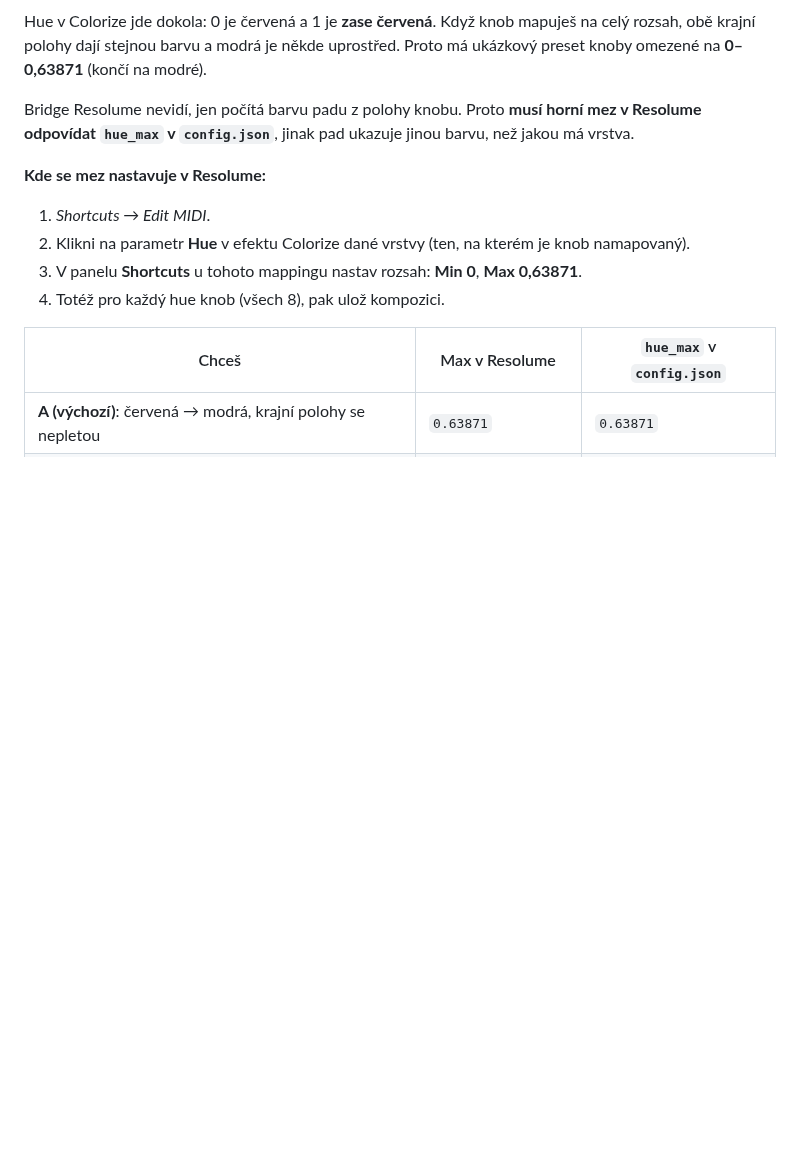
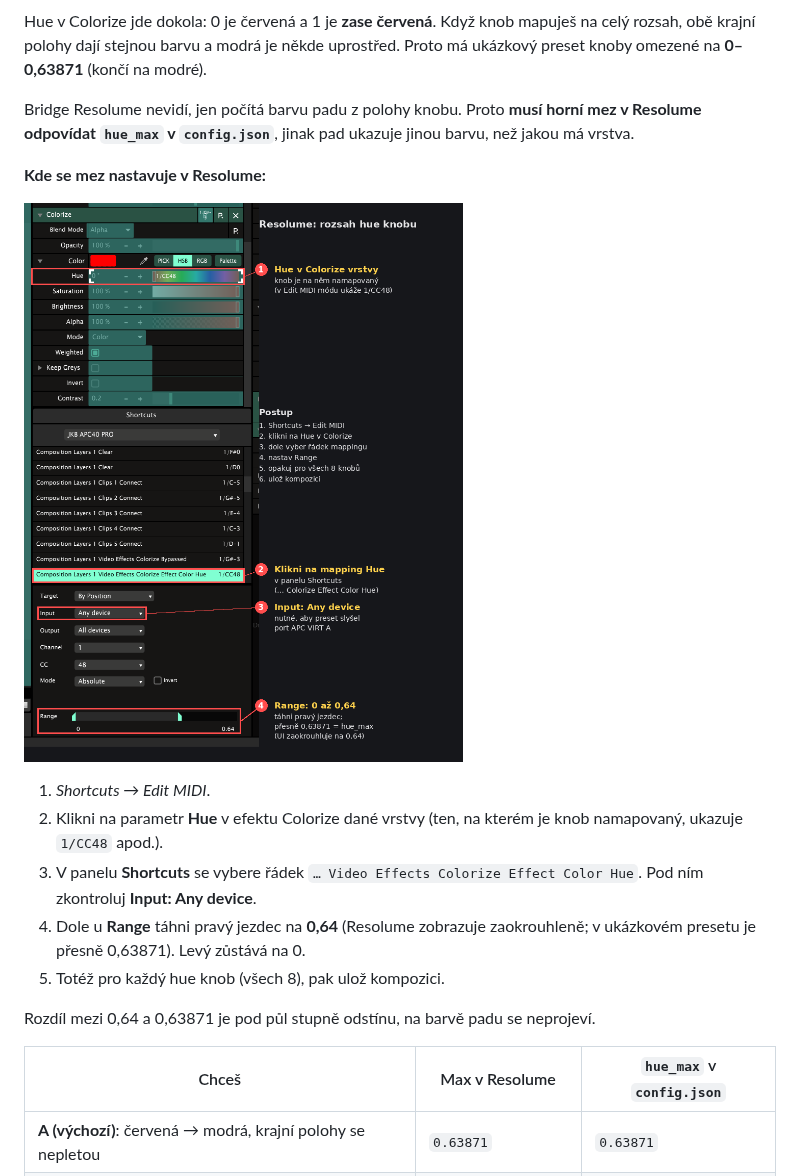
Before and after one commit to Technical223/apc40-resolume-bridge, a Markdown page: README.md, the part around the change. Drawn GitHub-style; pictures changed too: docs/img/resolume-hue-range.png (added); blank space fills up the shorter version.

Commit message:
README: skutečný screenshot nastavení Range hue v Resolume
Co-Authored-By: Claude Opus 5.5 <noreply@anthropic.com>
Claude-Session: https://claude.ai/code/session_01VCY8Tees3f9EyQnw9bd5k4

```diff
--- a/README.md
+++ b/README.md
@@ -107,10 +107,16 @@ Hue v Colorize jde dokola: 0 je červená a 1 je **zase červená**. Když knob
 Bridge Resolume nevidí, jen počítá barvu padu z polohy knobu. Proto **musí horní mez v Resolume odpovídat `hue_max` v `config.json`**, jinak pad ukazuje jinou barvu, než jakou má vrstva.
 
 **Kde se mez nastavuje v Resolume:**
+
+![Range hue knobu v Resolume](docs/img/resolume-hue-range.png)
+
 1. *Shortcuts → Edit MIDI*.
-2. Klikni na parametr **Hue** v efektu Colorize dané vrstvy (ten, na kterém je knob namapovaný).
-3. V panelu **Shortcuts** u tohoto mappingu nastav rozsah: **Min 0**, **Max 0,63871**.
-4. Totéž pro každý hue knob (všech 8), pak ulož kompozici.
+2. Klikni na parametr **Hue** v efektu Colorize dané vrstvy (ten, na kterém je knob namapovaný, ukazuje `1/CC48` apod.).
+3. V panelu **Shortcuts** se vybere řádek `… Video Effects Colorize Effect Color Hue`. Pod ním zkontroluj **Input: Any device**.
+4. Dole u **Range** táhni pravý jezdec na **0,64** (Resolume zobrazuje zaokrouhleně; v ukázkovém presetu je přesně 0,63871). Levý zůstává na 0.
+5. Totéž pro každý hue knob (všech 8), pak ulož kompozici.
+
+Rozdíl mezi 0,64 a 0,63871 je pod půl stupně odstínu, na barvě padu se neprojeví.
 
 | Chceš | Max v Resolume | `hue_max` v `config.json` |
 |---|---|---|
```
